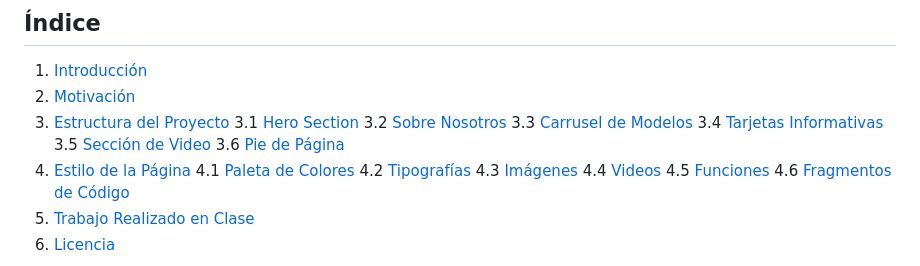
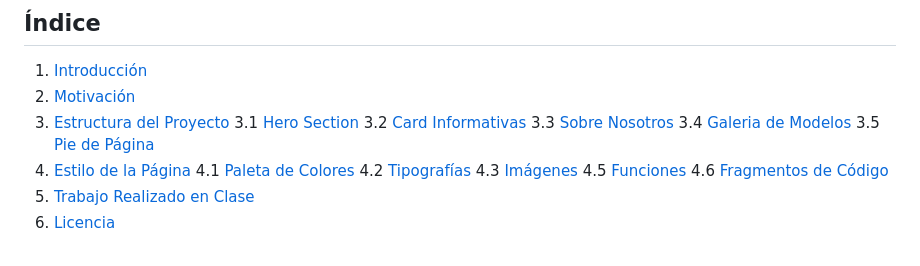
Before and after one commit to Rafamp34/Landing-Page-BootStrap, a Markdown page: README.md, the part around the change. GitHub-like rendering.

```diff
--- a/README.md
+++ b/README.md
@@ -5,16 +5,14 @@
 2. [Motivación](#2-motivación)
 3. [Estructura del Proyecto](#3-estructura-del-proyecto)
    3.1 [Hero Section](#31-hero-section)
-   3.2 [Sobre Nosotros](#32-sobre-nosotros)
-   3.3 [Carrusel de Modelos](#33-carrusel-de-modelos)
-   3.4 [Tarjetas Informativas](#34-tarjetas-informativas)
-   3.5 [Sección de Video](#35-sección-de-video)
-   3.6 [Pie de Página](#36-pie-de-página)
-4. [Estilo de la Página](#4-estilo-de-la-página)
+   3.2 [Card Informativas](#34-tarjetas-informativas)
+   3.3 [Sobre Nosotros](#32-sobre-nosotros)
+   3.4 [Galeria de Modelos](#33-carrusel-de-modelos)
+   3.5 [Pie de Página](#36-pie-de-página)
+5. [Estilo de la Página](#4-estilo-de-la-página)
    4.1 [Paleta de Colores](#41-paleta-de-colores)
    4.2 [Tipografías](#42-tipografías)
    4.3 [Imágenes](#43-imágenes)
-   4.4 [Videos](#44-videos)
    4.5 [Funciones](#45-funciones)
    4.6 [Fragmentos de Código](#46-fragmentos-de-código)
 6. [Trabajo Realizado en Clase](#5-trabajo-realizado-en-clase)
```
